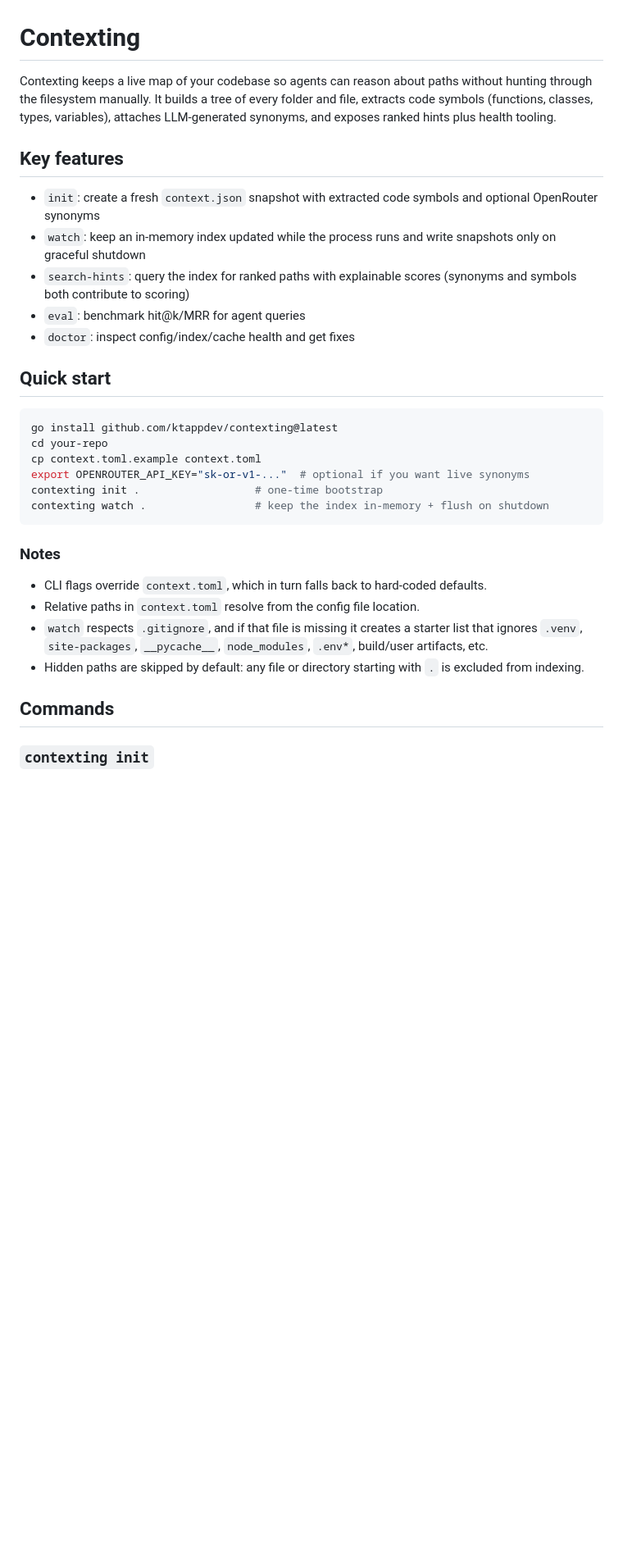
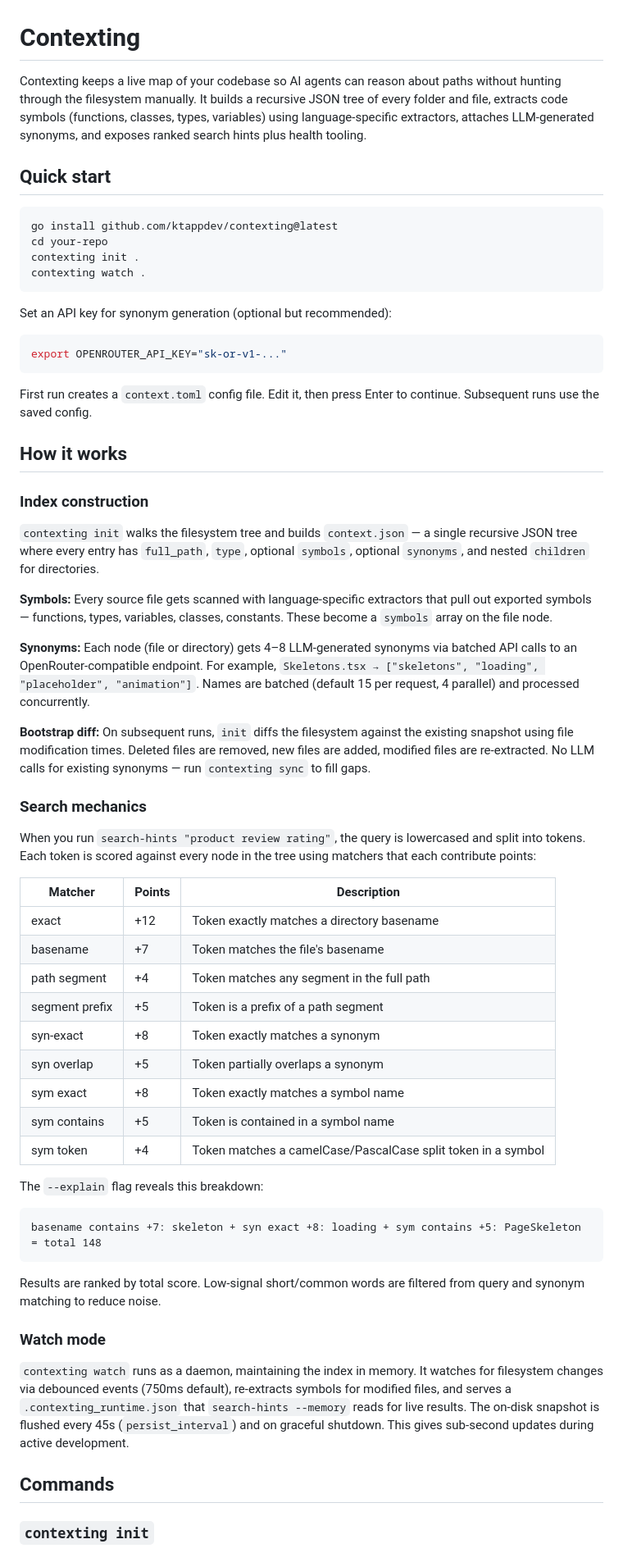
Before and after one commit to ktappdev/contexting, a Markdown page: README.md, the part around one of its changes. Shown at 82% size. GitHub-like rendering; blank space fills up the shorter version.

````diff
--- a/README.md
+++ b/README.md
@@ -1,29 +1,64 @@
 # Contexting
 
-Contexting keeps a live map of your codebase so agents can reason about paths without hunting through the filesystem manually. It builds a tree of every folder and file, extracts code symbols (functions, classes, types, variables), attaches LLM-generated synonyms, and exposes ranked hints plus health tooling.
-
-## Key features
-- `init`: create a fresh `context.json` snapshot with extracted code symbols and optional OpenRouter synonyms
-- `watch`: keep an in-memory index updated while the process runs and write snapshots only on graceful shutdown
-- `search-hints`: query the index for ranked paths with explainable scores (synonyms and symbols both contribute to scoring)
-- `eval`: benchmark hit@k/MRR for agent queries
-- `doctor`: inspect config/index/cache health and get fixes
+Contexting keeps a live map of your codebase so AI agents can reason about paths without hunting through the filesystem manually. It builds a recursive JSON tree of every folder and file, extracts code symbols (functions, classes, types, variables) using language-specific extractors, attaches LLM-generated synonyms, and exposes ranked search hints plus health tooling.
 
 ## Quick start
+
 ```bash
 go install github.com/ktappdev/contexting@latest
 cd your-repo
-cp context.toml.example context.toml
-export OPENROUTER_API_KEY="sk-or-v1-..."  # optional if you want live synonyms
-contexting init .                  # one-time bootstrap
-contexting watch .                 # keep the index in-memory + flush on shutdown
+contexting init .
+contexting watch .
 ```
 
-### Notes
-- CLI flags override `context.toml`, which in turn falls back to hard-coded defaults.
-- Relative paths in `context.toml` resolve from the config file location.
-- `watch` respects `.gitignore`, and if that file is missing it creates a starter list that ignores `.venv`, `site-packages`, `__pycache__`, `node_modules`, `.env*`, build/user artifacts, etc.
-- Hidden paths are skipped by default: any file or directory starting with `.` is excluded from indexing.
+Set an API key for synonym generation (optional but recommended):
+
+```bash
+export OPENROUTER_API_KEY="sk-or-v1-..."
+```
+
+First run creates a `context.toml` config file. Edit it, then press Enter to continue. Subsequent runs use the saved config.
+
+## How it works
+
+### Index construction
+
+`contexting init` walks the filesystem tree and builds `context.json` — a single recursive JSON tree where every entry has `full_path`, `type`, optional `symbols`, optional `synonyms`, and nested `children` for directories.
+
+**Symbols:** Every source file gets scanned with language-specific extractors that pull out exported symbols — functions, types, variables, classes, constants. These become a `symbols` array on the file node.
+
+**Synonyms:** Each node (file or directory) gets 4–8 LLM-generated synonyms via batched API calls to an OpenRouter-compatible endpoint. For example, `Skeletons.tsx → ["skeletons", "loading", "placeholder", "animation"]`. Names are batched (default 15 per request, 4 parallel) and processed concurrently.
+
+**Bootstrap diff:** On subsequent runs, `init` diffs the filesystem against the existing snapshot using file modification times. Deleted files are removed, new files are added, modified files are re-extracted. No LLM calls for existing synonyms — run `contexting sync` to fill gaps.
+
+### Search mechanics
+
+When you run `search-hints "product review rating"`, the query is lowercased and split into tokens. Each token is scored against every node in the tree using matchers that each contribute points:
+
+| Matcher | Points | Description |
+|---------|--------|-------------|
+| exact | +12 | Token exactly matches a directory basename |
+| basename | +7 | Token matches the file's basename |
+| path segment | +4 | Token matches any segment in the full path |
+| segment prefix | +5 | Token is a prefix of a path segment |
+| syn-exact | +8 | Token exactly matches a synonym |
+| syn overlap | +5 | Token partially overlaps a synonym |
+| sym exact | +8 | Token exactly matches a symbol name |
+| sym contains | +5 | Token is contained in a symbol name |
+| sym token | +4 | Token matches a camelCase/PascalCase split token in a symbol |
+
+The `--explain` flag reveals this breakdown:
+
+```
+basename contains +7: skeleton + syn exact +8: loading + sym contains +5: PageSkeleton = total 148
+```
+
+Results are ranked by total score. Low-signal short/common words are filtered from query and synonym matching to reduce noise.
+
+### Watch mode
+
+`contexting watch` runs as a daemon, maintaining the index in memory. It watches for filesystem changes via debounced events (750ms default), re-extracts symbols for modified files, and serves a `.contexting_runtime.json` that `search-hints --memory` reads for live results. The on-disk snapshot is flushed every 45s (`persist_interval`) and on graceful shutdown. This gives sub-second updates during active development.
 
 ## Commands
+
 ### `contexting init`
````
Also changed, not shown: other parts of README.md (+122 -51 lines).
